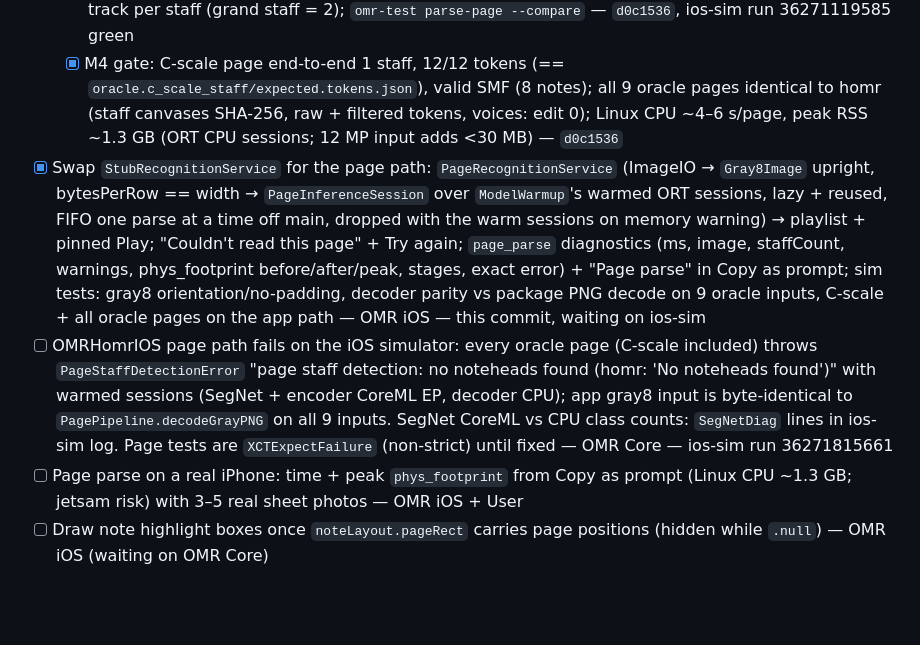
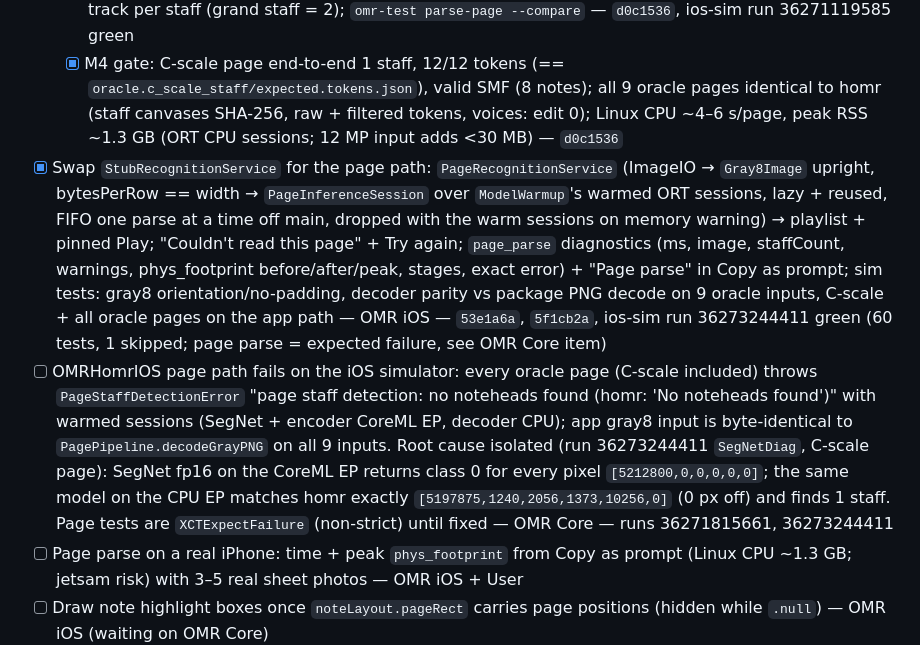
Before and after one commit to yishengjiang99/omr-sheet-cam, a Markdown page: TODO.md, the part around the change. GitHub-like rendering; blank space fills up the shorter version.

Commit message:
todo: page recognition green on ios-sim (36273244411); SegNet CoreML EP outputs all-background, CPU EP == homr [skip ci]

```diff
--- a/TODO.md
+++ b/TODO.md
@@ -16,8 +16,8 @@ Shared task list: whoever pushes to `main` updates it in the same commit as the
   - [x] M2: symbol boxes + staff detection + brace/grand-staff → `StaffGeometry` (`PagePipeline.detectStaffs` → `PageStaffLayout`): identical to homr on all 9 oracle pages (every symbol box list, note-head height, staff grids, grand staffs, ensured rows, per-staff geometry + regions); cv2 5.0.0 shape ports (hull, minAreaRect, fitEllipse, intersectConvexConvex, fillPoly, ellipse kernels) exact vs `page_cv2/shapes.json`; `omr-test detect-staffs` — `f9ca549`, ios-sim run 36270574216 green
   - [x] M3: `OMRHomrIOS.parseSheetMusicWithLayout(gray8:width:height:)` (+ `(gray8:width:height:session:)`, `(png:)`, `input:` with `staffOnly: false` for PNG; non-PNG → `unsupportedImageFormat`), `PageInferenceSession` (`load()` from bundle `models/` / `OMR_MODELS_DIR`, or the app's warmed backends), noise mask, per-staff crop/dewarp + decode, position filter, `remove_duplicated_symbols` port, one SMF track per staff (grand staff = 2); `omr-test parse-page --compare` — `d0c1536`, ios-sim run 36271119585 green
   - [x] M4 gate: C-scale page end-to-end 1 staff, 12/12 tokens (== `oracle.c_scale_staff/expected.tokens.json`), valid SMF (8 notes); all 9 oracle pages identical to homr (staff canvases SHA-256, raw + filtered tokens, voices: edit 0); Linux CPU ~4–6 s/page, peak RSS ~1.3 GB (ORT CPU sessions; 12 MP input adds <30 MB) — `d0c1536`
-- [x] Swap `StubRecognitionService` for the page path: `PageRecognitionService` (ImageIO → `Gray8Image` upright, bytesPerRow == width → `PageInferenceSession` over `ModelWarmup`'s warmed ORT sessions, lazy + reused, FIFO one parse at a time off main, dropped with the warm sessions on memory warning) → playlist + pinned Play; "Couldn't read this page" + Try again; `page_parse` diagnostics (ms, image, staffCount, warnings, phys_footprint before/after/peak, stages, exact error) + "Page parse" in Copy as prompt; sim tests: gray8 orientation/no-padding, decoder parity vs package PNG decode on 9 oracle inputs, C-scale + all oracle pages on the app path — OMR iOS — this commit, waiting on ios-sim
-- [ ] OMRHomrIOS page path fails on the iOS simulator: every oracle page (C-scale included) throws `PageStaffDetectionError` "page staff detection: no noteheads found (homr: 'No noteheads found')" with warmed sessions (SegNet + encoder CoreML EP, decoder CPU); app gray8 input is byte-identical to `PagePipeline.decodeGrayPNG` on all 9 inputs. SegNet CoreML vs CPU class counts: `SegNetDiag` lines in ios-sim log. Page tests are `XCTExpectFailure` (non-strict) until fixed — OMR Core — ios-sim run 36271815661
+- [x] Swap `StubRecognitionService` for the page path: `PageRecognitionService` (ImageIO → `Gray8Image` upright, bytesPerRow == width → `PageInferenceSession` over `ModelWarmup`'s warmed ORT sessions, lazy + reused, FIFO one parse at a time off main, dropped with the warm sessions on memory warning) → playlist + pinned Play; "Couldn't read this page" + Try again; `page_parse` diagnostics (ms, image, staffCount, warnings, phys_footprint before/after/peak, stages, exact error) + "Page parse" in Copy as prompt; sim tests: gray8 orientation/no-padding, decoder parity vs package PNG decode on 9 oracle inputs, C-scale + all oracle pages on the app path — OMR iOS — `53e1a6a`, `5f1cb2a`, ios-sim run 36273244411 green (60 tests, 1 skipped; page parse = expected failure, see OMR Core item)
+- [ ] OMRHomrIOS page path fails on the iOS simulator: every oracle page (C-scale included) throws `PageStaffDetectionError` "page staff detection: no noteheads found (homr: 'No noteheads found')" with warmed sessions (SegNet + encoder CoreML EP, decoder CPU); app gray8 input is byte-identical to `PagePipeline.decodeGrayPNG` on all 9 inputs. Root cause isolated (run 36273244411 `SegNetDiag`, C-scale page): SegNet fp16 on the CoreML EP returns class 0 for every pixel `[5212800,0,0,0,0,0]`; the same model on the CPU EP matches homr exactly `[5197875,1240,2056,1373,10256,0]` (0 px off) and finds 1 staff. Page tests are `XCTExpectFailure` (non-strict) until fixed — OMR Core — runs 36271815661, 36273244411
 - [ ] Page parse on a real iPhone: time + peak `phys_footprint` from Copy as prompt (Linux CPU ~1.3 GB; jetsam risk) with 3–5 real sheet photos — OMR iOS + User
 - [ ] Draw note highlight boxes once `noteLayout.pageRect` carries page positions (hidden while `.null`) — OMR iOS (waiting on OMR Core)
 - [ ] Memory warning re-warm costs ~10 s on the next scan; revisit (keep SegNet, drop decoder?) after device numbers — OMR iOS
```
